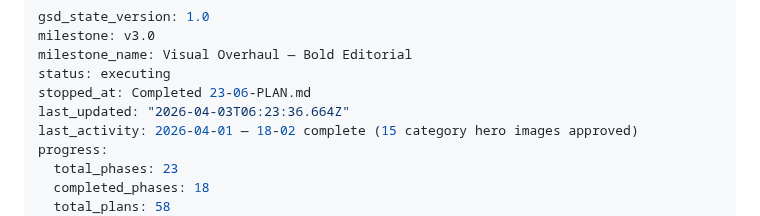
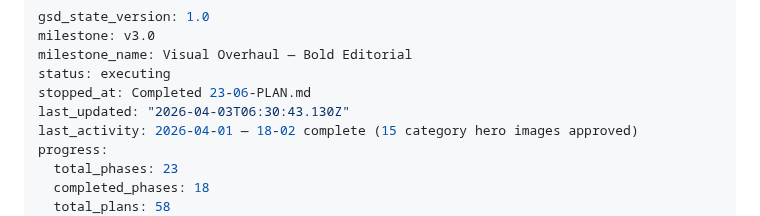
Before and after one commit to Bighabz/ReviewGuide-SourceCode, a Markdown page: .planning/STATE.md, the part around the change. Drawn GitHub-style.

```diff
--- a/.planning/STATE.md
+++ b/.planning/STATE.md
@@ -4,7 +4,7 @@ milestone: v3.0
 milestone_name: Visual Overhaul — Bold Editorial
 status: executing
 stopped_at: Completed 23-06-PLAN.md
-last_updated: "2026-04-03T06:23:36.664Z"
+last_updated: "2026-04-03T06:30:43.130Z"
 last_activity: 2026-04-01 — 18-02 complete (15 category hero images approved)
 progress:
   total_phases: 23
```
Also changed, not shown: .planning/ROADMAP.md (+1 -1 lines), 1 other file.
